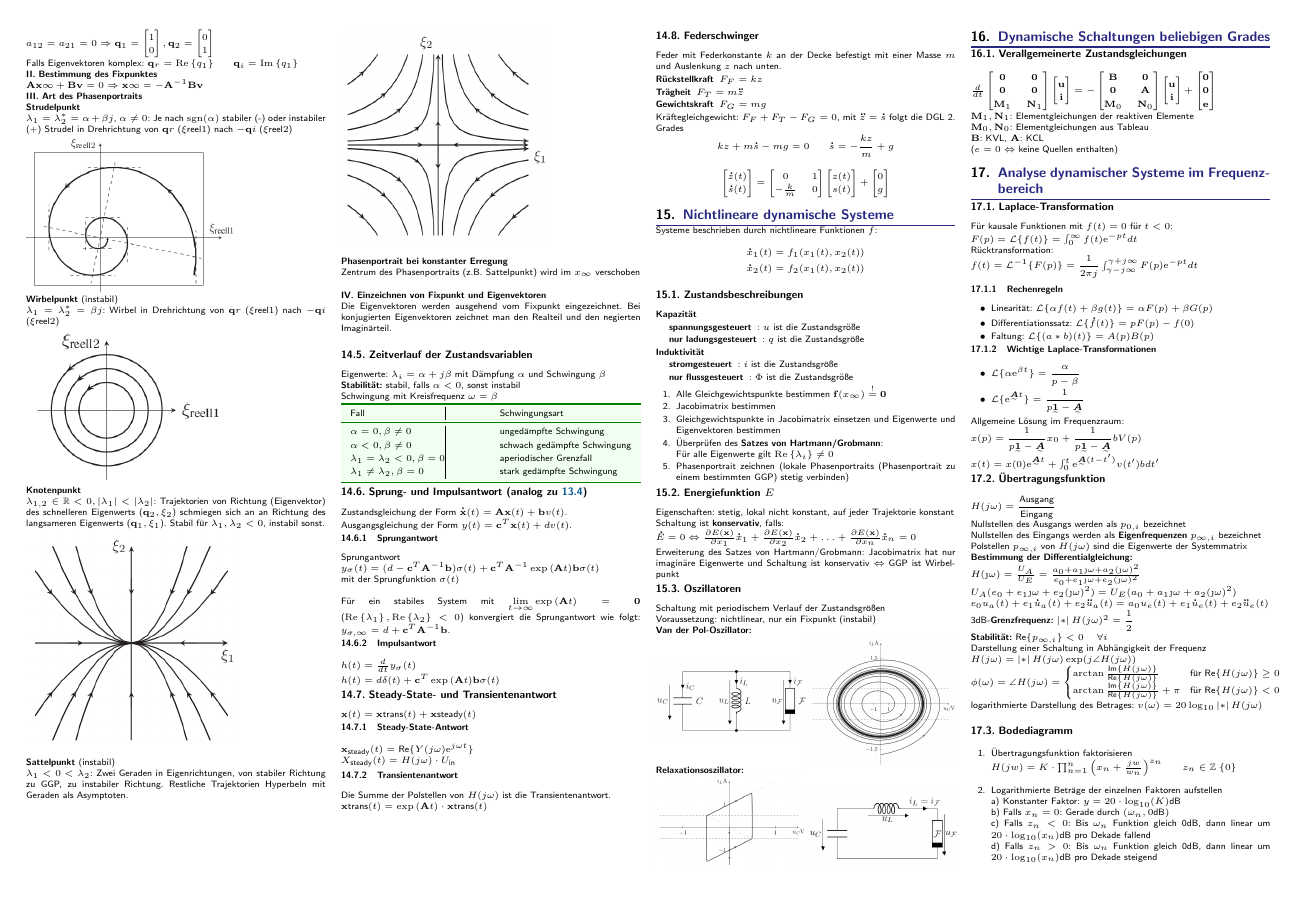
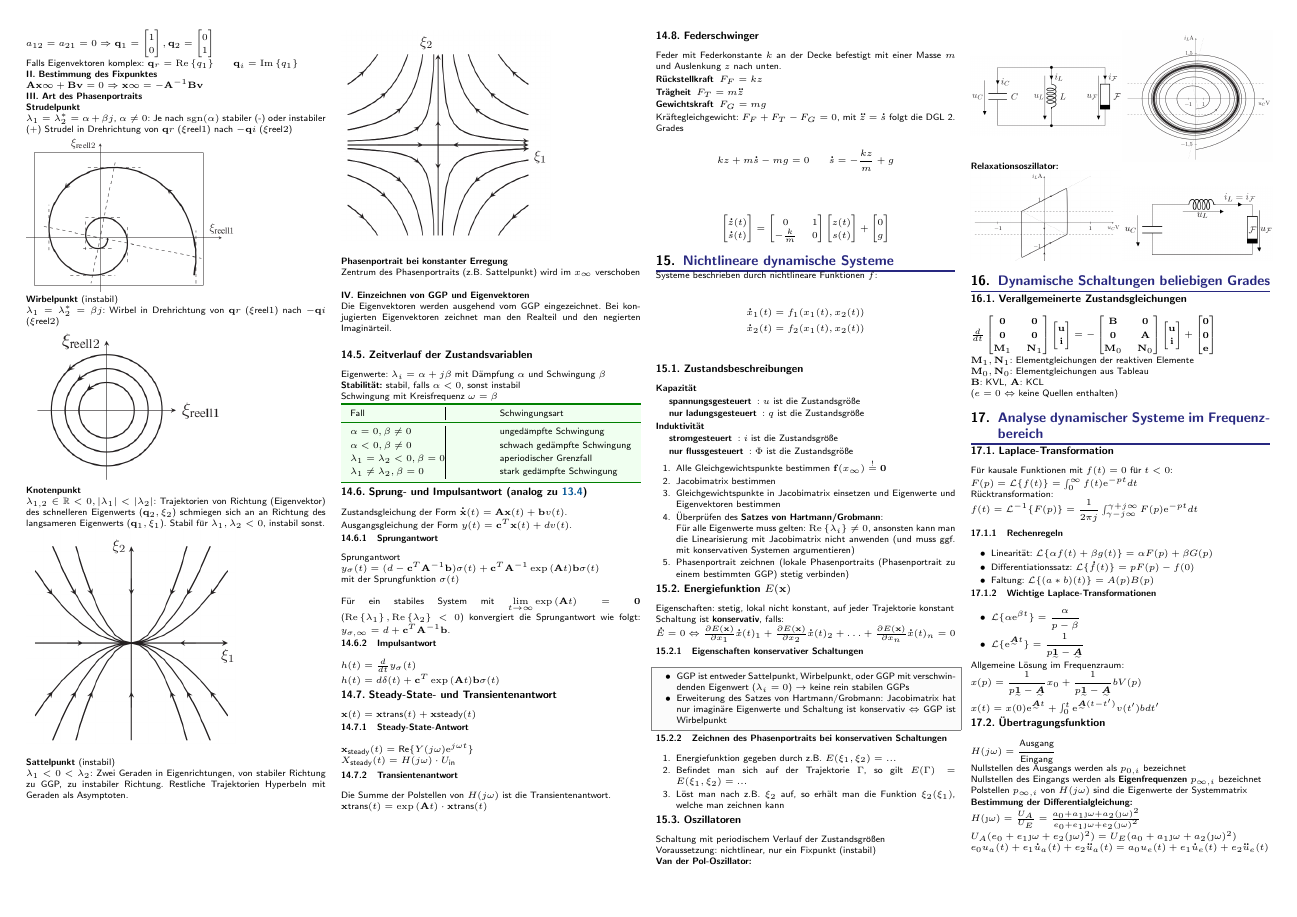
Before and after one commit to CAt0mIcS/Systemtheorie-Cheat-Sheet, a LaTeX document (Systemtheorie.tex): page 7 of 8. Compiled offline with pdfLaTeX; a LaTeX package or settings file that is missing is left out.

Commit message:
Energiefunktion

```diff
--- a/Systemtheorie.tex
+++ b/Systemtheorie.tex
@@ -1409,8 +1409,8 @@
     \textbf{Phasenportrait bei konstanter Erregung}\\
     Zentrum des Phasenportraits (z.B. Sattelpunkt) wird im $x_\infty$ verschoben \\
 
-    \textbf{IV. Einzeichnen von Fixpunkt und Eigenvektoren}\\
-    Die Eigenvektoren werden ausgehend vom Fixpunkt eingezeichnet. Bei konjugierten Eigenvektoren zeichnet man den Realteil und den negierten Imaginärteil.\\
+    \textbf{IV. Einzeichnen von GGP und Eigenvektoren}\\
+    Die Eigenvektoren werden ausgehend vom GGP eingezeichnet. Bei konjugierten Eigenvektoren zeichnet man den Realteil und den negierten Imaginärteil.\\
 
     \subsection{Zeitverlauf der Zustandsvariablen}
     % (TODO: Schwingungen Zeichnen (oft cos s. VL 12.5.))
@@ -1495,14 +1495,27 @@
             \item Alle Gleichgewichtspunkte bestimmen $\mathbf{f}(x_\infty) \stackrel{!}{=} \mathbf{0}$
             \item Jacobimatrix bestimmen
             \item Gleichgewichtspunkte in Jacobimatrix einsetzen und Eigenwerte und Eigenvektoren bestimmen
-            \item Überprüfen des \textbf{Satzes von Hartmann/Grobmann}: \\Für alle Eigenwerte gilt $\Re{\lambda_i} \neq 0$
+            \item Überprüfen des \textbf{Satzes von Hartmann/Grobmann}: \\Für alle Eigenwerte muss gelten: $\Re{\lambda_i} \neq 0$, ansonsten kann man die Linearisierung mit Jacobimatrix nicht anwenden (und muss ggf. mit konservativen Systemen argumentieren)
             \item Phasenportrait zeichnen (lokale Phasenportraits (Phasenportrait zu einem bestimmten GGP) stetig verbinden)
         \end{enumerate}
-        \subsection{Energiefunktion $E$}
+        \subsection{Energiefunktion $E(\mathbf{x})$}
         Eigenschaften: stetig, lokal nicht konstant, auf jeder Trajektorie konstant\\
         Schaltung ist \textbf{konservativ}, falls:\\
-    $\dot{E} = 0 \Leftrightarrow \frac{\partial E(\mathbf{x})}{\partial x_1} \dot{x}_1 + \frac{\partial E(\mathbf{x})}{\partial x_2} \dot{x}_2 + \hdots + \frac{\partial E(\mathbf{x})}{\partial x_n} \dot{x}_n = 0$\\
-        Erweiterung des Satzes von Hartmann/Grobmann: Jacobimatrix hat nur imaginäre Eigenwerte und Schaltung ist konservativ $\Leftrightarrow$ GGP ist Wirbelpunkt
+    $\dot{E} = 0 \Leftrightarrow \frac{\partial E(\mathbf{x})}{\partial x_1} \dot{x}(t)_1 + \frac{\partial E(\mathbf{x})}{\partial x_2} \dot{x}(t)_2 + \hdots + \frac{\partial E(\mathbf{x})}{\partial x_n} \dot{x}(t)_n = 0$
+        \subsubsection{Eigenschaften konservativer Schaltungen}
+        \sectionbox{
+            \begin{itemize}
+                \item GGP ist entweder Sattelpunkt, Wirbelpunkt, oder GGP mit verschwindenden Eigenwert ($\lambda_i=0$) $\rightarrow$ keine rein stabilen GGPs
+                \item Erweiterung des Satzes von Hartmann/Grobmann: Jacobimatrix hat nur imaginäre Eigenwerte und Schaltung ist konservativ $\Leftrightarrow$ GGP ist Wirbelpunkt
+            \end{itemize}
+        }
+        \subsubsection{Zeichnen des Phasenportraits bei konservativen Schaltungen}
+        \begin{enumerate}
+            \item Energiefunktion gegeben durch z.B. $E(\xi_1,\xi_2)=...$
+            \item Befindet man sich auf der Trajektorie $\Gamma$, so gilt $E(\Gamma)=E(\xi_1,\xi_2)=...$
+            \item Löst man nach z.B. $\xi_2$ auf, so erhält man die Funktion $\xi_2(\xi_1)$, welche man zeichnen kann
+        \end{enumerate}
+
         \subsection{Oszillatoren}
         Schaltung mit periodischem Verlauf der Zustandsgrößen\\
         Voraussetzung: nichtlinear, nur ein Fixpunkt (instabil)\\
```
Also changed, not shown: Systemtheorie.pdf, Systemtheorie.tex (6 more changed lines).
